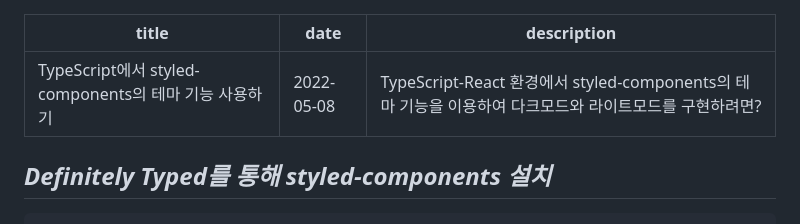
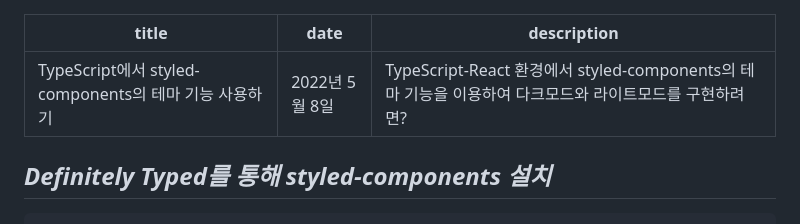
Before and after one commit to KeMezz/kemezz-developer-blog, a Markdown page: src/posts/2.md, the part around the change. GitHub-like rendering.

```diff
--- a/posts/2022/2.md
+++ b/src/posts/2.md
@@ -1,6 +1,6 @@
 ---
 title: TypeScript에서 styled-components의 테마 기능 사용하기
-date: "2022-05-08"
+date: "2022년 5월 8일"
 description: TypeScript-React 환경에서 styled-components의 테마 기능을 이용하여 다크모드와 라이트모드를 구현하려면?
 ---
 
```
Also changed, not shown: src/posts/1.md (renamed from posts/2022/1.md, +5 -1 lines), src/posts/3.md (renamed from posts/2022/3.md, +1 -1 lines), src/images/1/153538.jpeg (added), src/images/icon.png (deleted), 6 other files.
